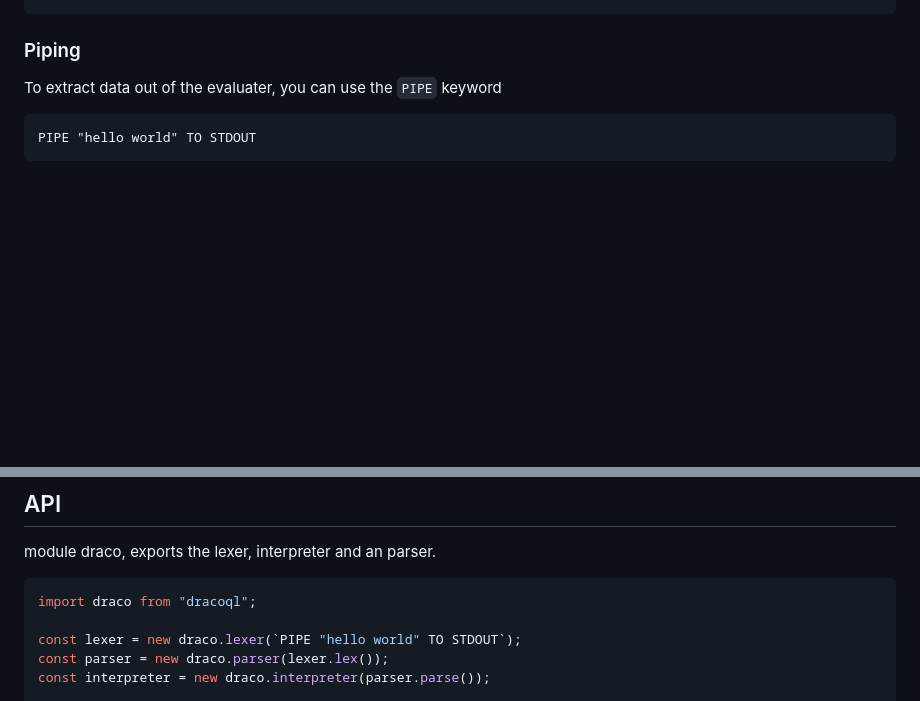
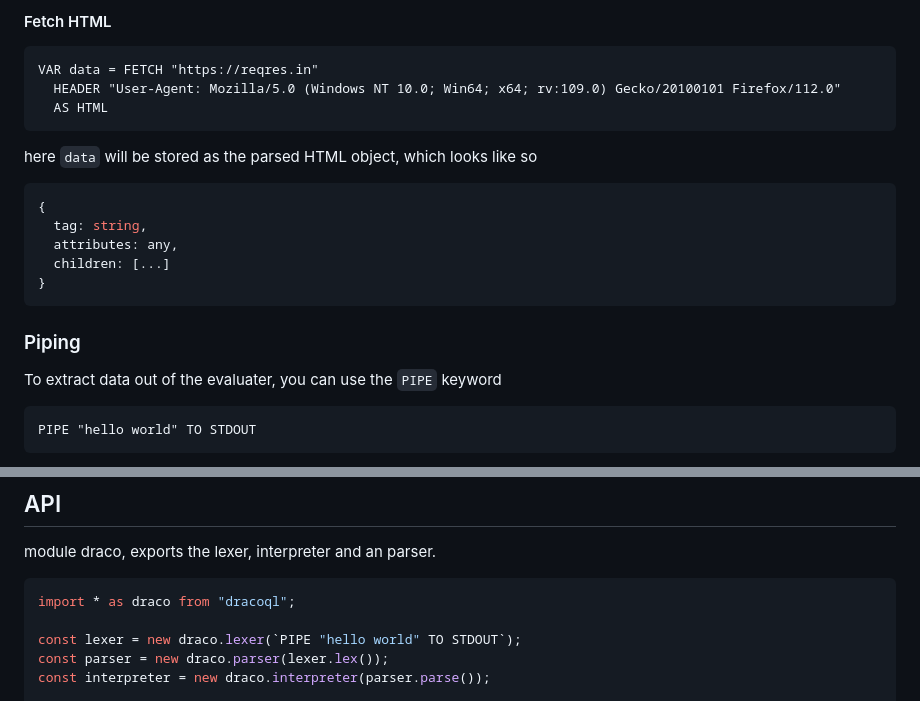
Before and after one commit to Aadv1k/DracoQL, a Markdown page: README.md, 2 parts joined by grey strips. Rendered like a GitHub page; blank space fills up the shorter version.

````diff
--- a/README.md
+++ b/README.md
@@ -77,3 +100,19 @@ VAR data = FETCH "https://reqres.in/api/users" METHOD "POST"
+#### Fetch HTML
+
+```cql
+VAR data = FETCH "https://reqres.in"
+  HEADER "User-Agent: Mozilla/5.0 (Windows NT 10.0; Win64; x64; rv:109.0) Gecko/20100101 Firefox/112.0"
+  AS HTML
+```
+
+here `data` will be stored as the parsed HTML object, which looks like so
+
+```typescript
+{
+  tag: string,
+  attributes: any,
+  children: [...]
+}
 ```
 
 ### Piping
@@ -146,7 +185,7 @@ PIPE txt TO STDOUT
 module draco, exports the lexer, interpreter and an parser.
 
 ```typescript
-import draco from "dracoql";
+import * as draco from "dracoql";
 
 const lexer = new draco.lexer(`PIPE "hello world" TO STDOUT`);
 const parser = new draco.parser(lexer.lex());
````
Also changed, not shown: other parts of README.md (+34 -11 lines).
